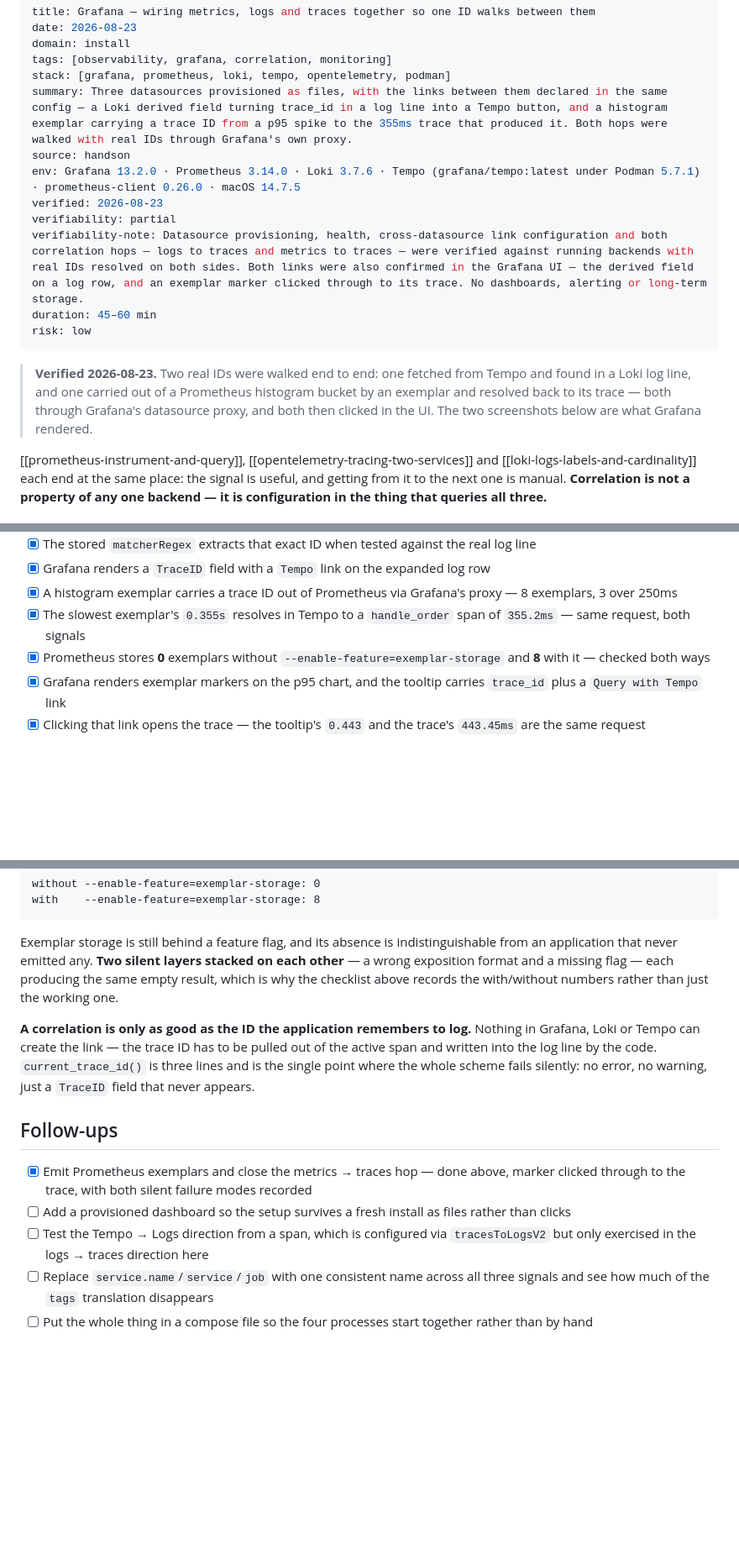
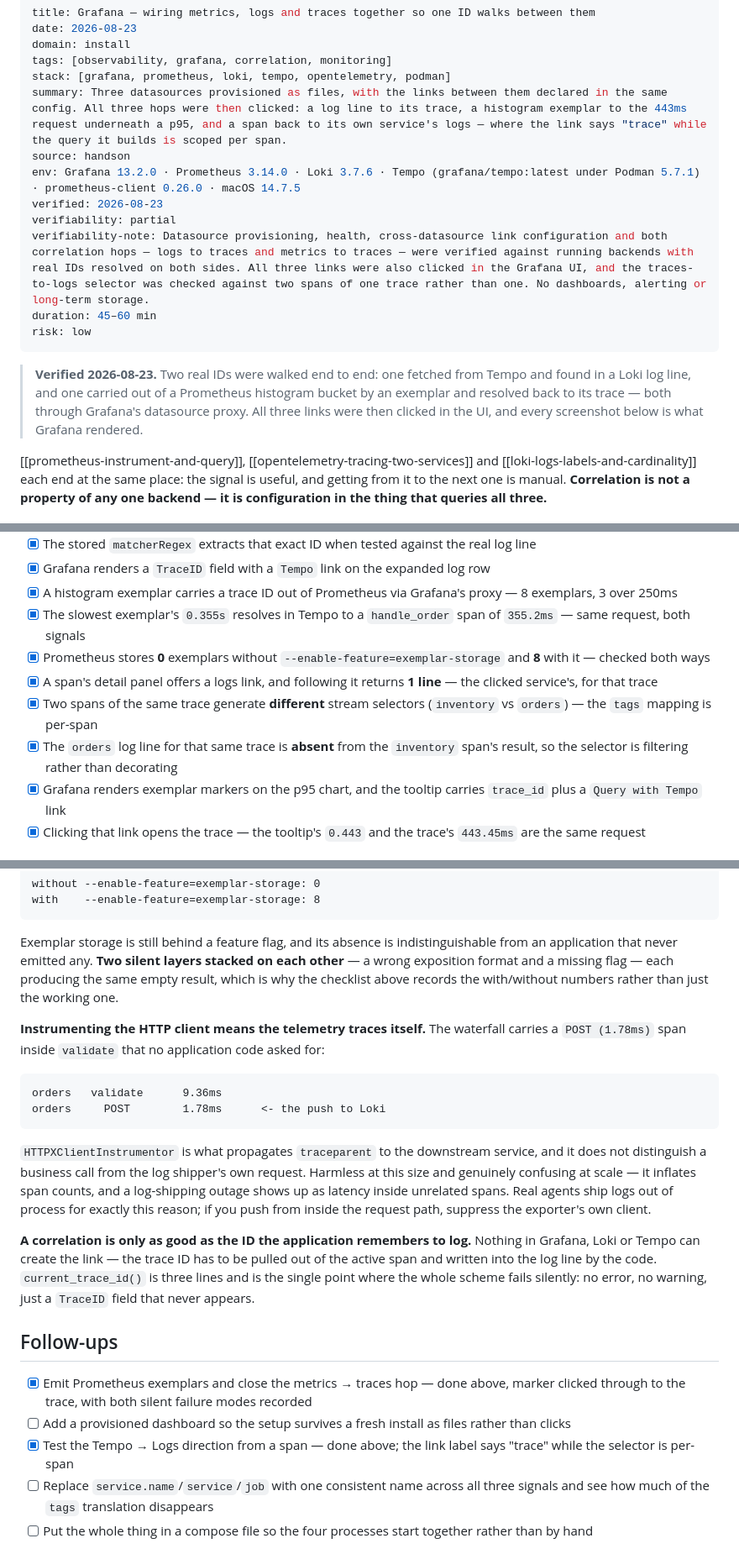
Before and after one commit to jeonck/handson, a Markdown page: 01-install/grafana-correlate-three-signals.md, 3 parts joined by grey strips. Shown: that part at 84% size. GitHub-like rendering; blank space fills up the shorter version.

````diff
--- a/01-install/grafana-correlate-three-signals.md
+++ b/01-install/grafana-correlate-three-signals.md
@@ -4,20 +4,20 @@ date: 2026-08-23
 domain: install
 tags: [observability, grafana, correlation, monitoring]
 stack: [grafana, prometheus, loki, tempo, opentelemetry, podman]
-summary: Three datasources provisioned as files, with the links between them declared in the same config — a Loki derived field turning trace_id in a log line into a Tempo button, and a histogram exemplar carrying a trace ID from a p95 spike to the 355ms trace that produced it. Both hops were walked with real IDs through Grafana's own proxy.
+summary: Three datasources provisioned as files, with the links between them declared in the same config. All three hops were then clicked: a log line to its trace, a histogram exemplar to the 443ms request underneath a p95, and a span back to its own service's logs — where the link says "trace" while the query it builds is scoped per span.
 source: handson
 env: Grafana 13.2.0 · Prometheus 3.14.0 · Loki 3.7.6 · Tempo (grafana/tempo:latest under Podman 5.7.1) · prometheus-client 0.26.0 · macOS 14.7.5
 verified: 2026-08-23
 verifiability: partial
-verifiability-note: Datasource provisioning, health, cross-datasource link configuration and both correlation hops — logs to traces and metrics to traces — were verified against running backends with real IDs resolved on both sides. Both links were also confirmed in the Grafana UI — the derived field on a log row, and an exemplar marker clicked through to its trace. No dashboards, alerting or long-term storage.
+verifiability-note: Datasource provisioning, health, cross-datasource link configuration and both correlation hops — logs to traces and metrics to traces — were verified against running backends with real IDs resolved on both sides. All three links were also clicked in the Grafana UI, and the traces-to-logs selector was checked against two spans of one trace rather than one. No dashboards, alerting or long-term storage.
 duration: 45–60 min
 risk: low
 ---
 
 > **Verified 2026-08-23.** Two real IDs were walked end to end: one fetched from Tempo and found in
 > a Loki log line, and one carried out of a Prometheus histogram bucket by an exemplar and resolved
-> back to its trace — both through Grafana's datasource proxy, and both then clicked in the UI. The
-> two screenshots below are what Grafana rendered.
+> back to its trace — both through Grafana's datasource proxy. All three links were then clicked in
+> the UI, and every screenshot below is what Grafana rendered.
 
 [[prometheus-instrument-and-query]], [[opentelemetry-tracing-two-services]] and
 [[loki-logs-labels-and-cardinality]] each end at the same place: the signal is useful, and getting
@@ -316,6 +366,9 @@ the span is on screen. **This is the one thing a histogram cannot do on its own*
 - [x] A histogram exemplar carries a trace ID out of Prometheus via Grafana's proxy — 8 exemplars, 3 over 250ms
 - [x] The slowest exemplar's `0.355s` resolves in Tempo to a `handle_order` span of `355.2ms` — same request, both signals
 - [x] Prometheus stores **0** exemplars without `--enable-feature=exemplar-storage` and **8** with it — checked both ways
+- [x] A span's detail panel offers a logs link, and following it returns **1 line** — the clicked service's, for that trace
+- [x] Two spans of the same trace generate **different** stream selectors (`inventory` vs `orders`) — the `tags` mapping is per-span
+- [x] The `orders` log line for that same trace is **absent** from the `inventory` span's result, so the selector is filtering rather than decorating
 - [x] Grafana renders exemplar markers on the p95 chart, and the tooltip carries `trace_id` plus a `Query with Tempo` link
 - [x] Clicking that link opens the trace — the tooltip's `0.443` and the trace's `443.45ms` are the same request
 
@@ -370,6 +423,20 @@ application that never emitted any. **Two silent layers stacked on each other**
 format and a missing flag — each producing the same empty result, which is why the checklist above
 records the with/without numbers rather than just the working one.
 
+**Instrumenting the HTTP client means the telemetry traces itself.** The waterfall carries a
+`POST (1.78ms)` span inside `validate` that no application code asked for:
+
+```
+orders   validate      9.36ms
+orders     POST        1.78ms      <- the push to Loki
+```
+
+`HTTPXClientInstrumentor` is what propagates `traceparent` to the downstream service, and it does
+not distinguish a business call from the log shipper's own request. Harmless at this size and
+genuinely confusing at scale — it inflates span counts, and a log-shipping outage shows up as
+latency inside unrelated spans. Real agents ship logs out of process for exactly this reason; if you
+push from inside the request path, suppress the exporter's own client.
+
 **A correlation is only as good as the ID the application remembers to log.** Nothing in Grafana,
 Loki or Tempo can create the link — the trace ID has to be pulled out of the active span and written
 into the log line by the code. `current_trace_id()` is three lines and is the single point where the
@@ -379,7 +446,7 @@ whole scheme fails silently: no error, no warning, just a `TraceID` field that n
 
 - [x] Emit Prometheus exemplars and close the metrics → traces hop — done above, marker clicked through to the trace, with both silent failure modes recorded
 - [ ] Add a provisioned dashboard so the setup survives a fresh install as files rather than clicks
-- [ ] Test the Tempo → Logs direction from a span, which is configured via `tracesToLogsV2` but only exercised in the logs → traces direction here
+- [x] Test the Tempo → Logs direction from a span — done above; the link label says "trace" while the selector is per-span
 - [ ] Replace `service.name`/`service`/`job` with one consistent name across all three signals and see how much of the `tags` translation disappears
 - [ ] Put the whole thing in a compose file so the four processes start together rather than by hand
 
````
Also changed, not shown: other parts of 01-install/grafana-correlate-three-signals.md (+50 -0 lines), 01-install/img/grafana-trace-to-logs.png (added).
